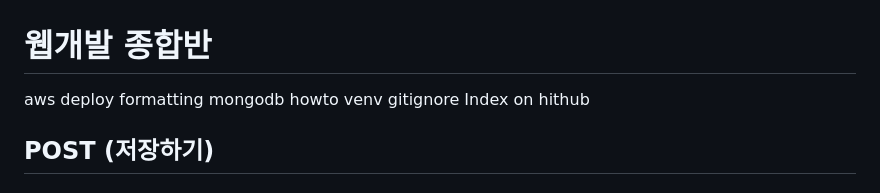
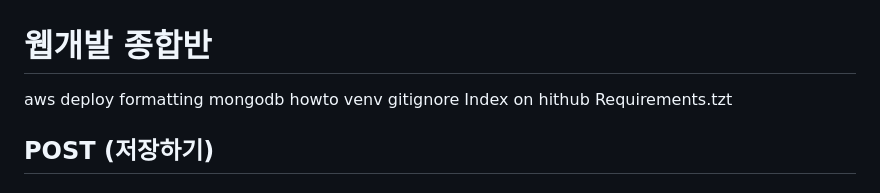
Before and after one commit to star-bits/sparta-coding-club-web, a Markdown page: README.md, the part around the change. Drawn GitHub-style.

```diff
--- a/README.md
+++ b/README.md
@@ -5,6 +5,7 @@ formatting
 mongodb howto
 venv gitignore
 Index on hithub
+Requirements.tzt
 
 ## POST (저장하기)
 
```
